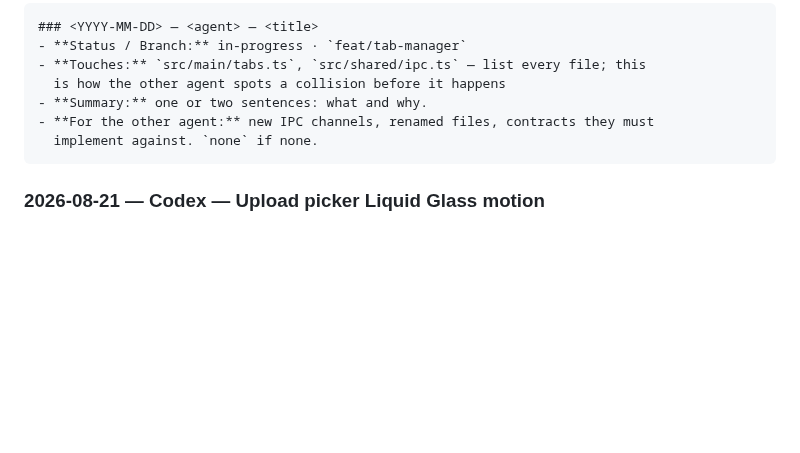
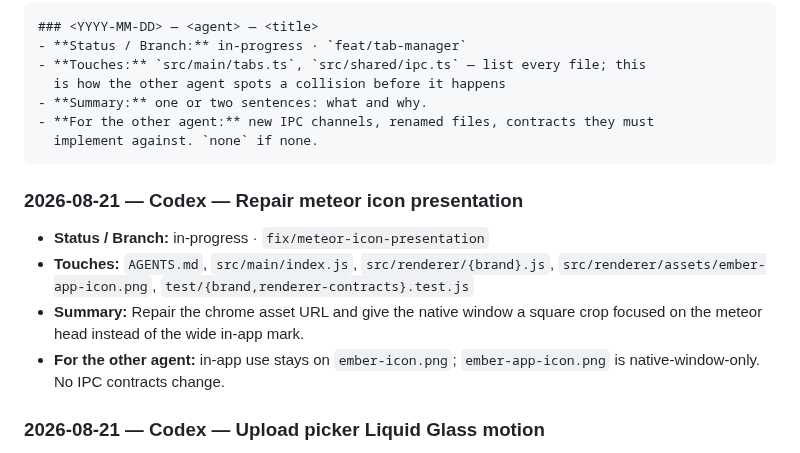
Before and after one commit to v11exe/ember, a Markdown page: AGENTS.md, the part around the change. Drawn GitHub-style; blank space fills up the shorter version.

Commit message:
docs: log meteor icon presentation repair

````diff
--- a/AGENTS.md
+++ b/AGENTS.md
@@ -207,6 +207,12 @@ Newest at top. One entry per branch, updated in place. Status:
   implement against. `none` if none.
 ```
 
+### 2026-08-21 — Codex — Repair meteor icon presentation
+- **Status / Branch:** in-progress · `fix/meteor-icon-presentation`
+- **Touches:** `AGENTS.md`, `src/main/index.js`, `src/renderer/{brand}.js`, `src/renderer/assets/ember-app-icon.png`, `test/{brand,renderer-contracts}.test.js`
+- **Summary:** Repair the chrome asset URL and give the native window a square crop focused on the meteor head instead of the wide in-app mark.
+- **For the other agent:** in-app use stays on `ember-icon.png`; `ember-app-icon.png` is native-window-only. No IPC contracts change.
+
 ### 2026-08-21 — Codex — Upload picker Liquid Glass motion
 - **Status / Branch:** pushed · `feat/upload-liquid-glass`
 - **Touches:** `AGENTS.md`, `agent.md`, `src/main/upload-panel.js`,
````
